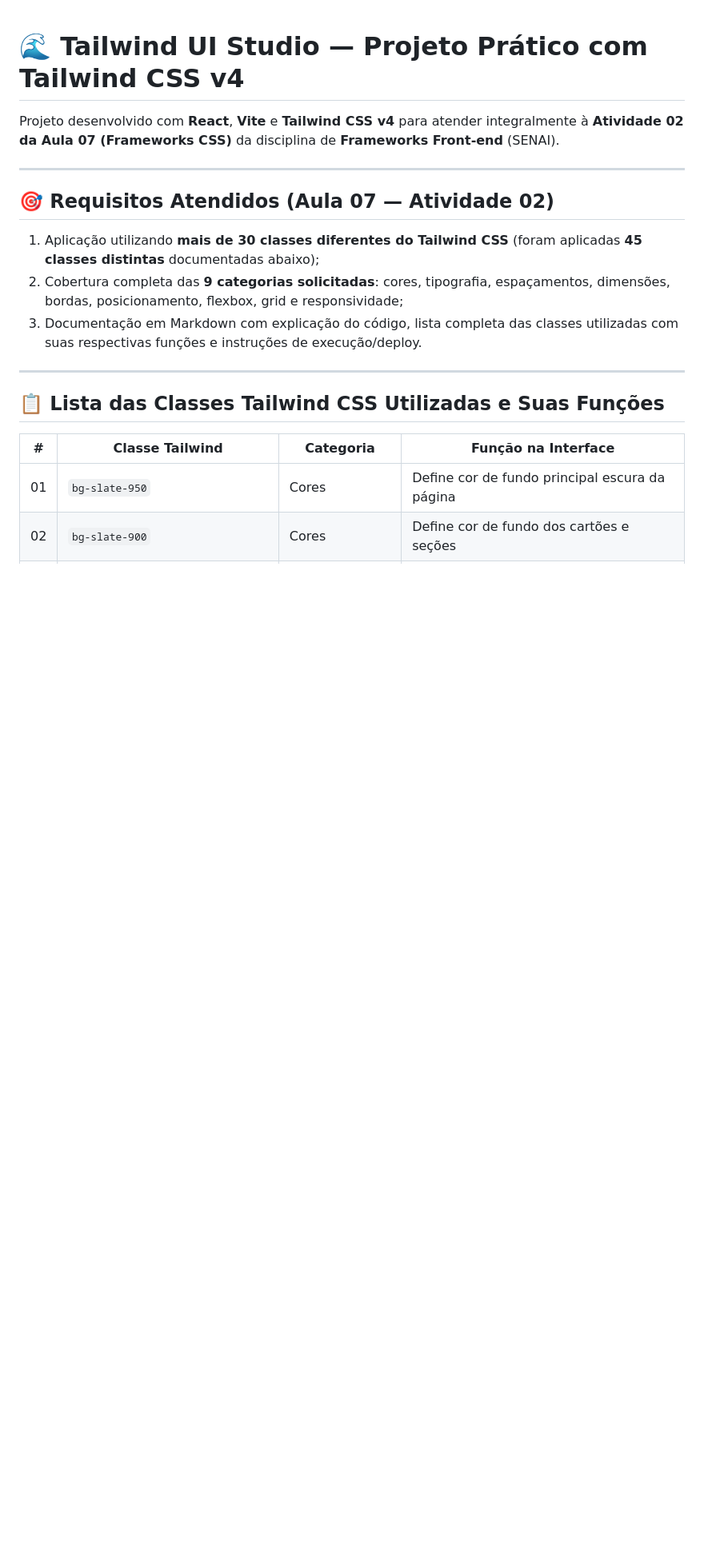
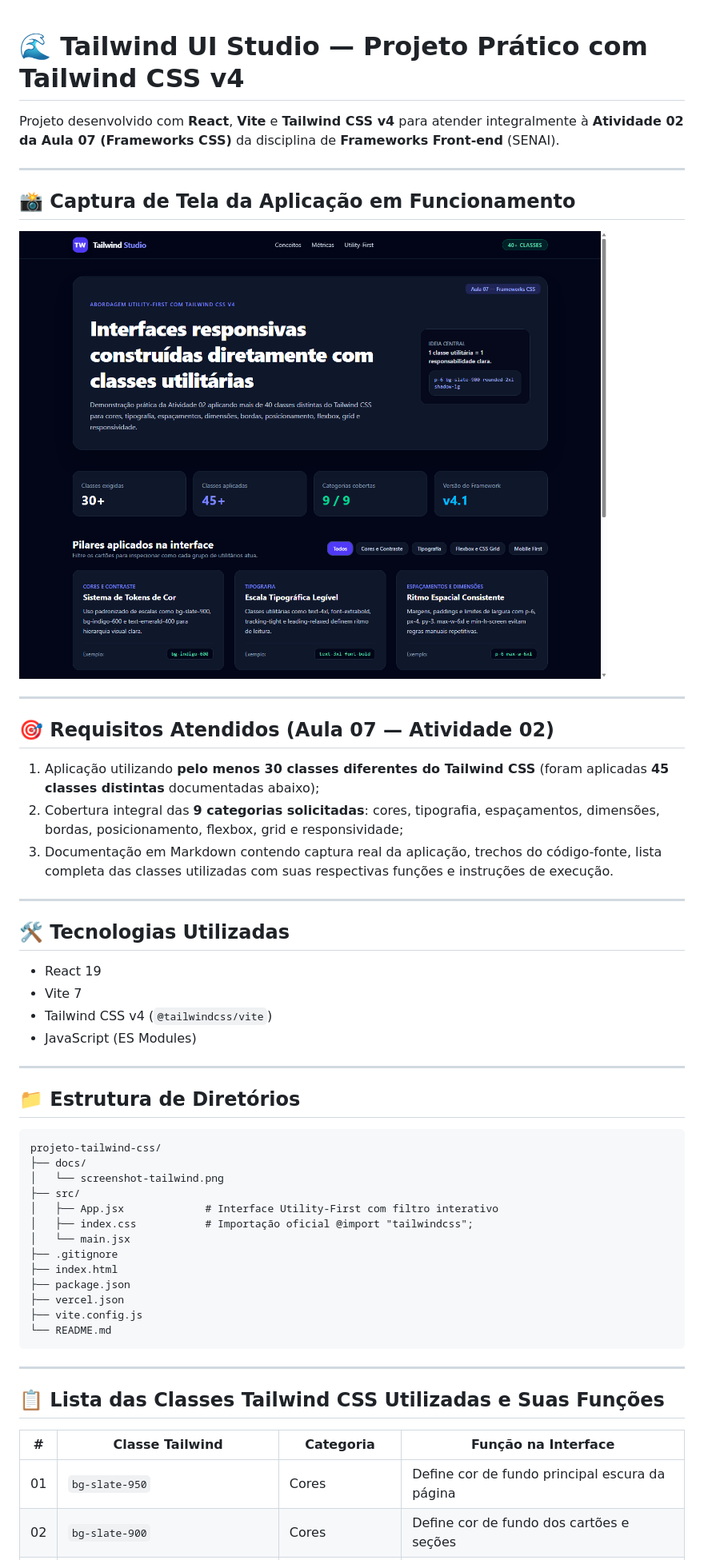
Before and after one commit to Enzootomas/projeto-tailwind-css, a Markdown page: README.md, the part around one of its changes. Shown at 80% size. GitHub-like rendering; pictures changed too: docs/screenshot-tailwind.png (added); blank space fills up the shorter version.

Commit message:
docs: adiciona vercel.json, captura de tela real e mapeamento das 45 classes Tailwind

````diff
--- a/README.md
+++ b/README.md
@@ -4,11 +4,46 @@ Projeto desenvolvido com **React**, **Vite** e **Tailwind CSS v4** para atender
 
 ---
 
+## 📸 Captura de Tela da Aplicação em Funcionamento
+
+![Tailwind UI Studio em funcionamento](./docs/screenshot-tailwind.png)
+
+---
+
 ## 🎯 Requisitos Atendidos (Aula 07 — Atividade 02)
 
-1. Aplicação utilizando **mais de 30 classes diferentes do Tailwind CSS** (foram aplicadas **45 classes distintas** documentadas abaixo);
-2. Cobertura completa das **9 categorias solicitadas**: cores, tipografia, espaçamentos, dimensões, bordas, posicionamento, flexbox, grid e responsividade;
-3. Documentação em Markdown com explicação do código, lista completa das classes utilizadas com suas respectivas funções e instruções de execução/deploy.
+1. Aplicação utilizando **pelo menos 30 classes diferentes do Tailwind CSS** (foram aplicadas **45 classes distintas** documentadas abaixo);
+2. Cobertura integral das **9 categorias solicitadas**: cores, tipografia, espaçamentos, dimensões, bordas, posicionamento, flexbox, grid e responsividade;
+3. Documentação em Markdown contendo captura real da aplicação, trechos do código-fonte, lista completa das classes utilizadas com suas respectivas funções e instruções de execução.
+
+---
+
+## 🛠️ Tecnologias Utilizadas
+
+- React 19
+- Vite 7
+- Tailwind CSS v4 (`@tailwindcss/vite`)
+- JavaScript (ES Modules)
+
+---
+
+## 📁 Estrutura de Diretórios
+
+```text
+projeto-tailwind-css/
+├── docs/
+│   └── screenshot-tailwind.png
+├── src/
+│   ├── App.jsx             # Interface Utility-First com filtro interativo
+│   ├── index.css           # Importação oficial @import "tailwindcss";
+│   └── main.jsx
+├── .gitignore
+├── index.html
+├── package.json
+├── vercel.json
+├── vite.config.js
+└── README.md
+```
 
 ---
 
````
Also changed, not shown: other parts of README.md (+27 -17 lines), 1 other file.
